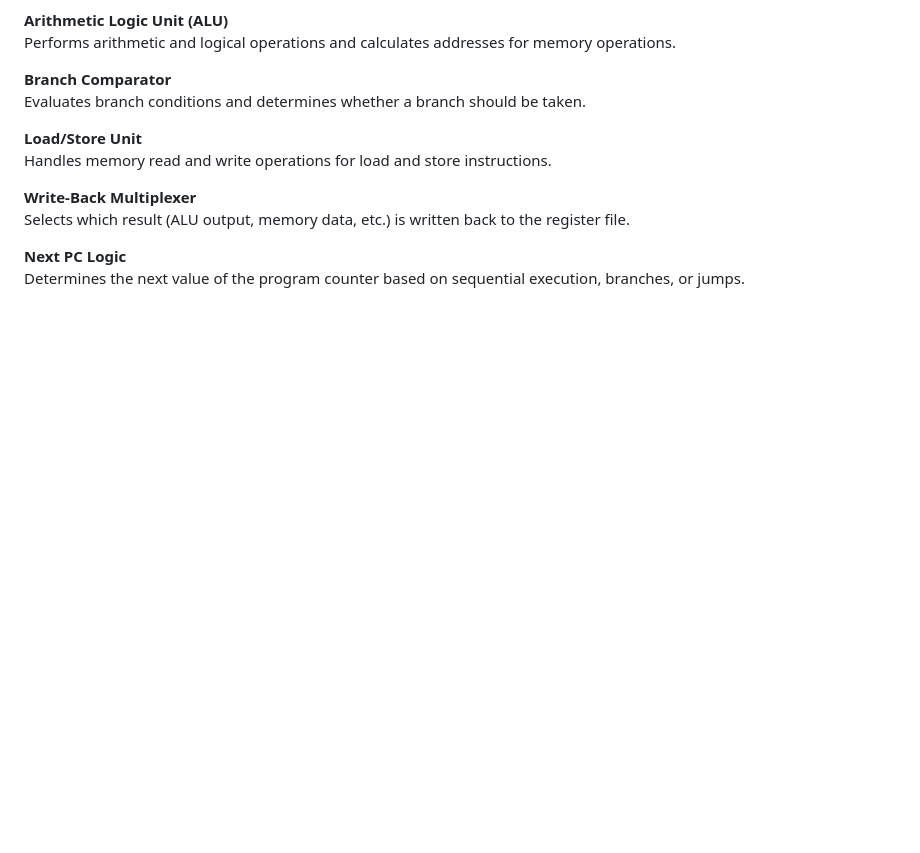
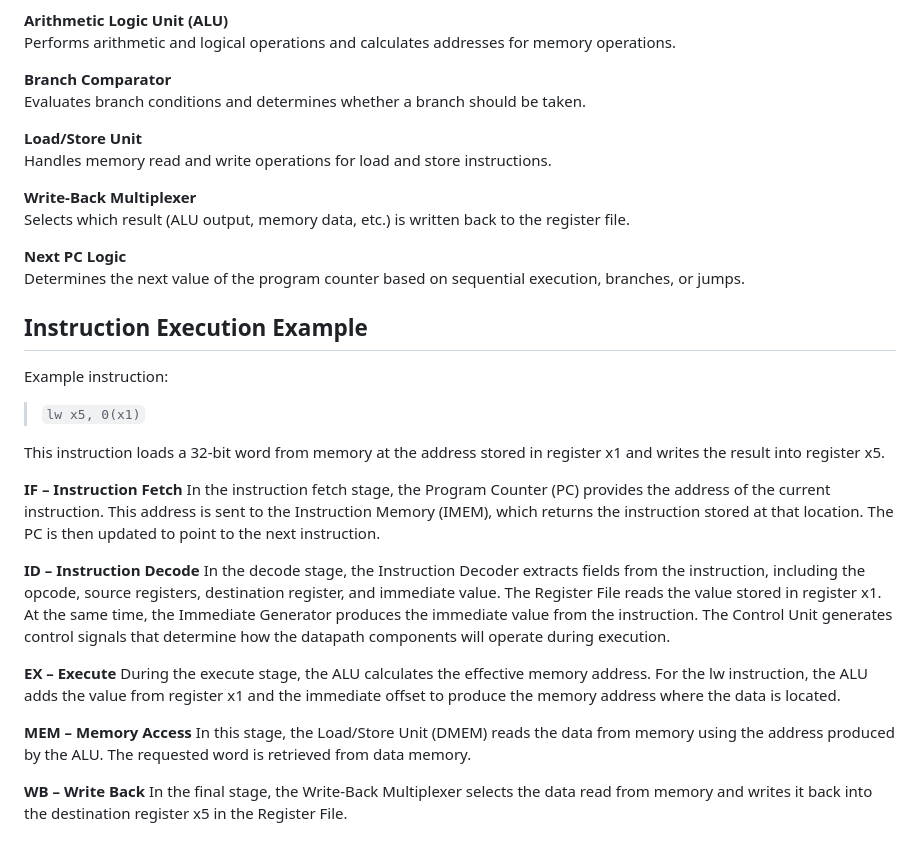
Before and after one commit to etf-unibl/SCore-V, a Markdown page: README.md, the part around the change. Rendered like a GitHub page; blank space fills up the shorter version.

Commit message:
Issue #158 : Add instruction execution walkthrough across IF/ID/EX/MEM/WB stages
- Added a documentation section that explains how one representative instruction is executed through the classical instruction stages: IF, ID, EX, MEM, and WB.

```diff
--- a/README.md
+++ b/README.md
@@ -85,3 +85,33 @@ Selects which result (ALU output, memory data, etc.) is written back to the regi
 
 **Next PC Logic**
 Determines the next value of the program counter based on sequential execution, branches, or jumps.
+
+## Instruction Execution Example
+
+Example instruction:
+
+> `lw x5, 0(x1)`
+
+This instruction loads a 32-bit word from memory at the address stored in register x1 and writes the result into register x5.
+
+**IF – Instruction Fetch**
+In the instruction fetch stage, the Program Counter (PC) provides the address of the current instruction.
+This address is sent to the Instruction Memory (IMEM), which returns the instruction stored at that location.
+The PC is then updated to point to the next instruction.
+
+**ID – Instruction Decode**
+In the decode stage, the Instruction Decoder extracts fields from the instruction, including the opcode, source registers, destination register, and immediate value.
+The Register File reads the value stored in register x1.
+At the same time, the Immediate Generator produces the immediate value from the instruction.
+The Control Unit generates control signals that determine how the datapath components will operate during execution.
+
+**EX – Execute**
+During the execute stage, the ALU calculates the effective memory address.
+For the lw instruction, the ALU adds the value from register x1 and the immediate offset to produce the memory address where the data is located.
+
+**MEM – Memory Access**
+In this stage, the Load/Store Unit (DMEM) reads the data from memory using the address produced by the ALU.
+The requested word is retrieved from data memory.
+
+**WB – Write Back**
+In the final stage, the Write-Back Multiplexer selects the data read from memory and writes it back into the destination register x5 in the Register File.
```
